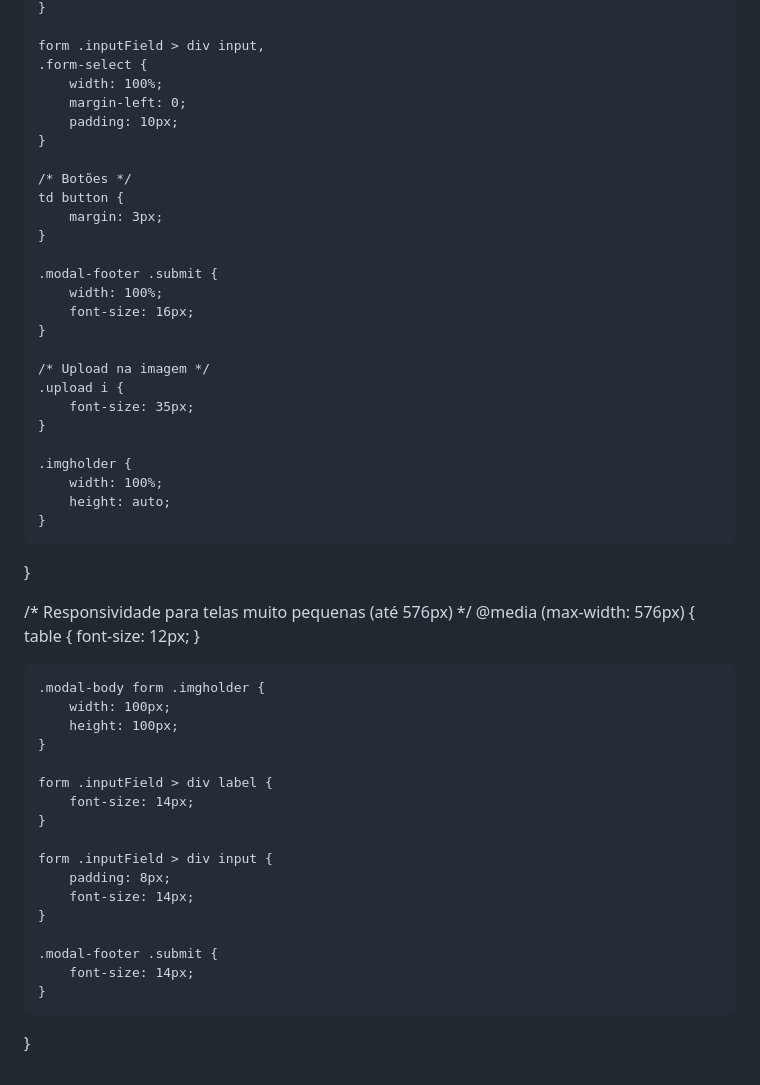
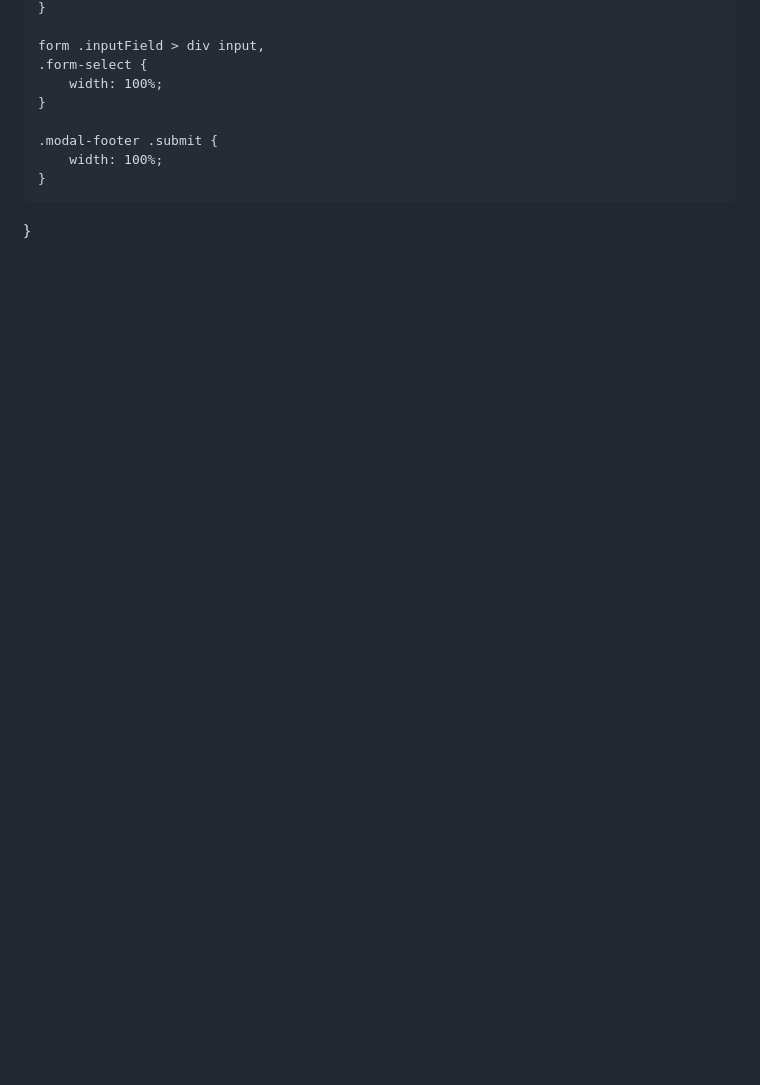
Before and after one commit to Calliev/Case, a Markdown page: README.md, the part around the change printed below. Drawn GitHub-style; blank space fills up the shorter version.

```diff
--- a/README.md
+++ b/README.md
@@ -155,52 +223,9 @@ form .inputField > div input {
     form .inputField > div input,
     .form-select {
         width: 100%;
-        margin-left: 0;
-        padding: 10px;
-    }
-
-    /* Botões */
-    td button {
-        margin: 3px;
     }
 
     .modal-footer .submit {
         width: 100%;
-        font-size: 16px;
-    }
-
-    /* Upload na imagem */
-    .upload i {
-        font-size: 35px;
-    }
-
-    .imgholder {
-        width: 100%;
-        height: auto;
     }
 }
-
-/* Responsividade para telas muito pequenas (até 576px) */
-@media (max-width: 576px) {
-    table {
-        font-size: 12px;
-    }
-
-    .modal-body form .imgholder {
-        width: 100px;
-        height: 100px;
-    }
-
-    form .inputField > div label {
-        font-size: 14px;
-    }
-
-    form .inputField > div input {
-        padding: 8px;
-        font-size: 14px;
-    }
-
-    .modal-footer .submit {
-        font-size: 14px;
-    }
-}
```
Also changed, not shown: other parts of README.md (+121 -53 lines).
